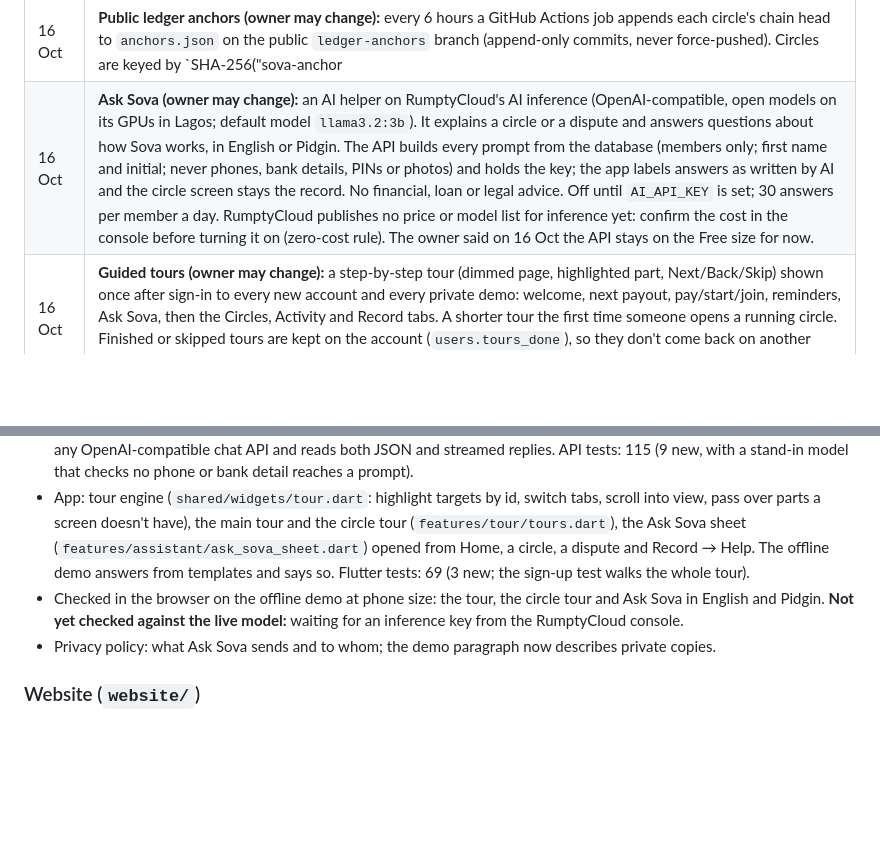
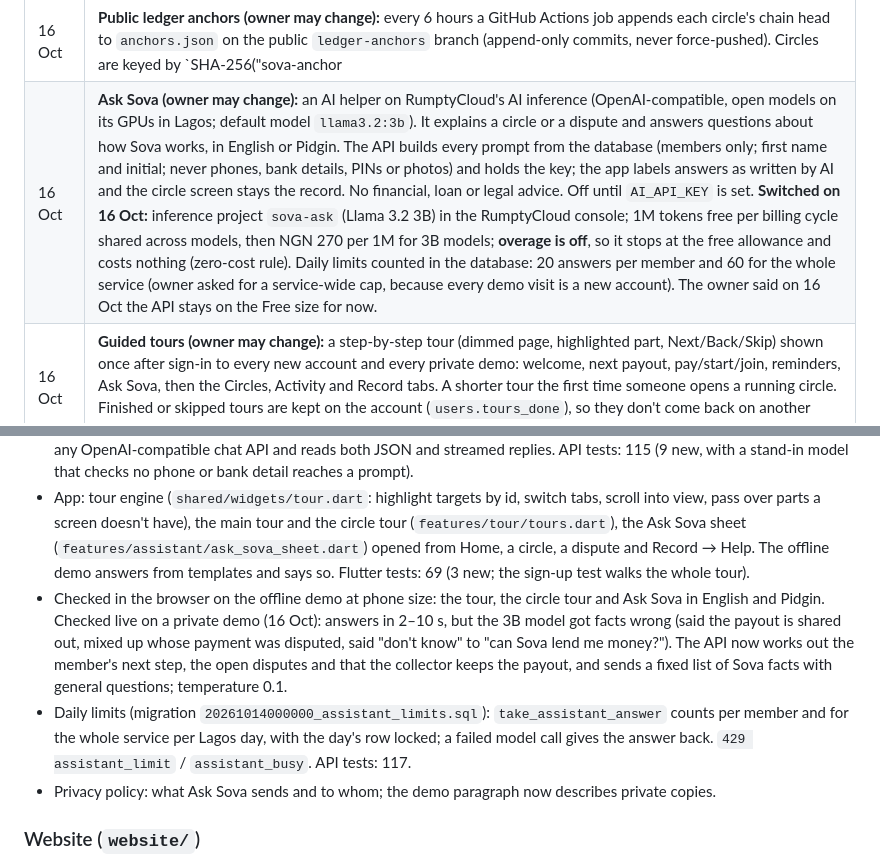
Before and after one commit to adeyanjufuhad/Sova, a Markdown page: docs/STATUS.md, 2 parts joined by grey strips. Rendered like a GitHub page; blank space fills up the shorter version.

Commit message:
Record Ask Sova going live and its daily limits in the status report

```diff
--- a/docs/STATUS.md
+++ b/docs/STATUS.md
@@ -70,7 +70,7 @@ Earlier hosting (Neon database, Vercel) is replaced by RumptyCloud for the hacka
 | 16 Oct | **Private demos (owner may change):** "Try the demo" creates a private copy of the whole demo world per visit (same people, circles, history and verifiable draws), because preliminary judging (1–6 Nov) is an asynchronous review and judges would otherwise change the shared demo for each other. A copy lasts 24 hours; expired copies are purged when the next visitor arrives (no scheduler); at most 300 live copies and 5 new ones a minute per IP. Copies are closed worlds: invite codes stay inside, their people have no phone numbers, handovers can't leave them, and they are never anchored publicly. The shared seeded demo stays for the verify page. |
 | 16 Oct | **Android APK (owner may change):** GitHub Actions builds a release APK against the live API on a `v*` tag and attaches it to a GitHub Release (free). Signed with an upload key from repository secrets when set, otherwise with a debug key. Google Play listing not started. |
 | 16 Oct | **Public ledger anchors (owner may change):** every 6 hours a GitHub Actions job appends each circle's chain head to `anchors.json` on the public `ledger-anchors` branch (append-only commits, never force-pushed). Circles are keyed by `SHA-256("sova-anchor|" + id)` so the file can't be used to find circles. The verify page checks every checkpoint and says "Changed after it was published" on a mismatch. Zero cost (public-repo Actions). Run the workflow by hand after reseeding the demo. Branch protection blocks force-pushes and deletion of `ledger-anchors`, admins included. |
-| 16 Oct | **Ask Sova (owner may change):** an AI helper on RumptyCloud's AI inference (OpenAI-compatible, open models on its GPUs in Lagos; default model `llama3.2:3b`). It explains a circle or a dispute and answers questions about how Sova works, in English or Pidgin. The API builds every prompt from the database (members only; first name and initial; never phones, bank details, PINs or photos) and holds the key; the app labels answers as written by AI and the circle screen stays the record. No financial, loan or legal advice. Off until `AI_API_KEY` is set; 30 answers per member a day. RumptyCloud publishes no price or model list for inference yet: confirm the cost in the console before turning it on (zero-cost rule). The owner said on 16 Oct the API stays on the Free size for now. |
+| 16 Oct | **Ask Sova (owner may change):** an AI helper on RumptyCloud's AI inference (OpenAI-compatible, open models on its GPUs in Lagos; default model `llama3.2:3b`). It explains a circle or a dispute and answers questions about how Sova works, in English or Pidgin. The API builds every prompt from the database (members only; first name and initial; never phones, bank details, PINs or photos) and holds the key; the app labels answers as written by AI and the circle screen stays the record. No financial, loan or legal advice. Off until `AI_API_KEY` is set. **Switched on 16 Oct:** inference project `sova-ask` (Llama 3.2 3B) in the RumptyCloud console; 1M tokens free per billing cycle shared across models, then NGN 270 per 1M for 3B models; **overage is off**, so it stops at the free allowance and costs nothing (zero-cost rule). Daily limits counted in the database: 20 answers per member and 60 for the whole service (owner asked for a service-wide cap, because every demo visit is a new account). The owner said on 16 Oct the API stays on the Free size for now. |
 | 16 Oct | **Guided tours (owner may change):** a step-by-step tour (dimmed page, highlighted part, Next/Back/Skip) shown once after sign-in to every new account and every private demo: welcome, next payout, pay/start/join, reminders, Ask Sova, then the Circles, Activity and Record tabs. A shorter tour the first time someone opens a running circle. Finished or skipped tours are kept on the account (`users.tours_done`), so they don't come back on another device; Record → Help → "Take the tour again". |
 | 4 Oct | **Demo draws:** seeded circles that already started use a seed searched to reproduce the scripted payout order, so they still verify. Real circles always get a fresh random seed. |
 
@@ -195,7 +195,8 @@ Earlier hosting (Neon database, Vercel) is replaced by RumptyCloud for the hacka
 ### Ask Sova and guided tours (16 Oct, sprint week 3)
 - Migration `20261013000000_tours.sql` (`users.tours_done`). Endpoints: `POST /me/tours/:tour`; `GET /me` reports `toursDone` and `assistant`; `POST /assistant/explain` (circle, dispute or question; English or Pidgin; members only; 10/min per IP plus a daily cap; `503 assistant_off`, `502 assistant_unavailable`). `src/lib/assistant.ts` talks to any OpenAI-compatible chat API and reads both JSON and streamed replies. API tests: 115 (9 new, with a stand-in model that checks no phone or bank detail reaches a prompt).
 - App: tour engine (`shared/widgets/tour.dart`: highlight targets by id, switch tabs, scroll into view, pass over parts a screen doesn't have), the main tour and the circle tour (`features/tour/tours.dart`), the Ask Sova sheet (`features/assistant/ask_sova_sheet.dart`) opened from Home, a circle, a dispute and Record → Help. The offline demo answers from templates and says so. Flutter tests: 69 (3 new; the sign-up test walks the whole tour).
-- Checked in the browser on the offline demo at phone size: the tour, the circle tour and Ask Sova in English and Pidgin. **Not yet checked against the live model:** waiting for an inference key from the RumptyCloud console.
+- Checked in the browser on the offline demo at phone size: the tour, the circle tour and Ask Sova in English and Pidgin. Checked live on a private demo (16 Oct): answers in 2–10 s, but the 3B model got facts wrong (said the payout is shared out, mixed up whose payment was disputed, said "don't know" to "can Sova lend me money?"). The API now works out the member's next step, the open disputes and that the collector keeps the payout, and sends a fixed list of Sova facts with general questions; temperature 0.1.
+- Daily limits (migration `20261014000000_assistant_limits.sql`): `take_assistant_answer` counts per member and for the whole service per Lagos day, with the day's row locked; a failed model call gives the answer back. `429 assistant_limit` / `assistant_busy`. API tests: 117.
 - Privacy policy: what Ask Sova sends and to whom; the demo paragraph now describes private copies.
 
 ### Website (`website/`)
```
